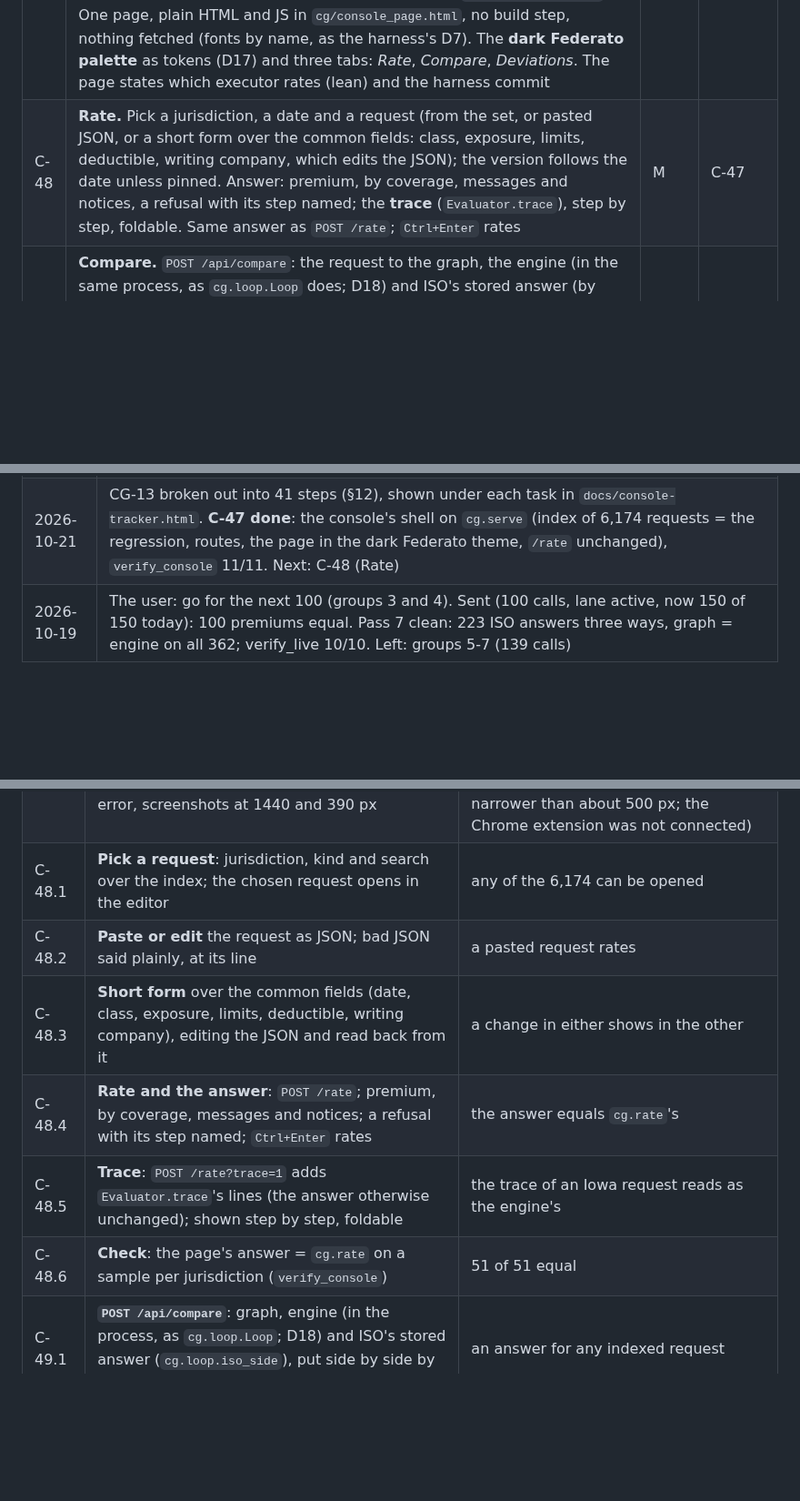
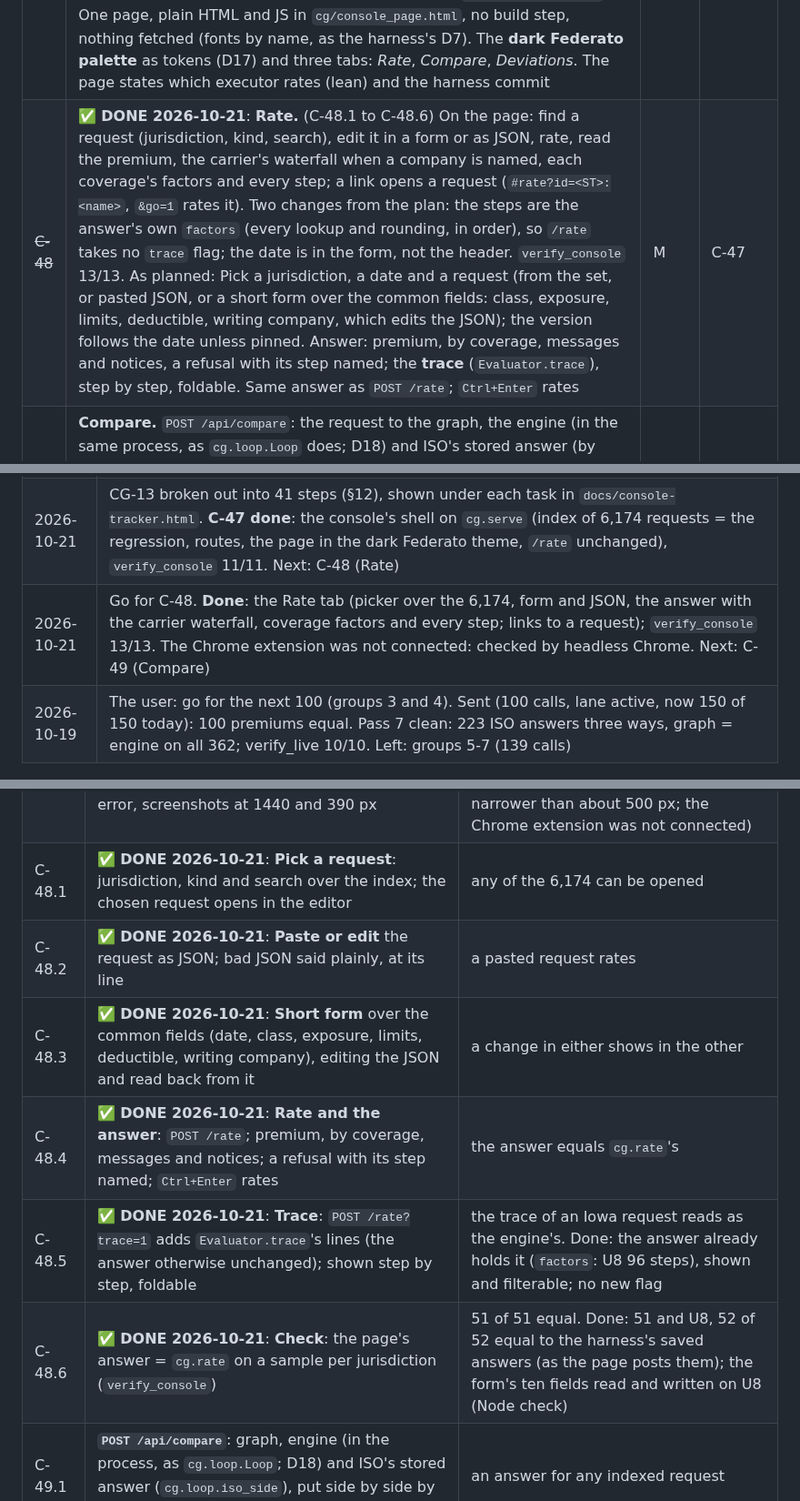
Before and after one commit to Federato/recursive_harness, a Markdown page: docs/ISO-COMPUTE-GRAPH-PLAN.md, 3 parts joined by grey strips. Shown at 91% size. GitHub-like rendering; blank space fills up the shorter version.

Commit message:
ISO compute graph plan copy: C-48 done
Co-Authored-By: Claude Opus 5.5 (1M context) <noreply@anthropic.com>

```diff
--- a/docs/ISO-COMPUTE-GRAPH-PLAN.md
+++ b/docs/ISO-COMPUTE-GRAPH-PLAN.md
@@ -316,7 +316,7 @@ with the user. Starts only with the user's go, after D16-D21 (§12).
 | # | Task | Size | Needs |
 |---|---|---|---|
 | ~~C-47~~ | ✅ **DONE 2026-10-21**: **The shell.** (steps C-47.1 to C-47.6, §12) `python -m cg.serve`, then http://127.0.0.1:8766/: the page (`cg/console_page.html`), `cg/console.py` (the index of all 6,174 requests), the routes; `/rate` unchanged; `tests/verify_console.py` 11/11 (34 tests now). As planned: `cg.serve` also serves the page (`GET /`) and its data: `/api/states` (jurisdictions, editions in scope, the edition in force), `/api/requests?state=` (the regression set's requests, by kind, searchable), `/api/request/<hash>`. One page, plain HTML and JS in `cg/console_page.html`, no build step, nothing fetched (fonts by name, as the harness's D7). The **dark Federato palette** as tokens (D17) and three tabs: *Rate*, *Compare*, *Deviations*. The page states which executor rates (lean) and the harness commit | S | D16, D17 |
-| C-48 | **Rate.** Pick a jurisdiction, a date and a request (from the set, or pasted JSON, or a short form over the common fields: class, exposure, limits, deductible, writing company, which edits the JSON); the version follows the date unless pinned. Answer: premium, by coverage, messages and notices, a refusal with its step named; the **trace** (`Evaluator.trace`), step by step, foldable. Same answer as `POST /rate`; `Ctrl+Enter` rates | M | C-47 |
+| ~~C-48~~ | ✅ **DONE 2026-10-21**: **Rate.** (C-48.1 to C-48.6) On the page: find a request (jurisdiction, kind, search), edit it in a form or as JSON, rate, read the premium, the carrier's waterfall when a company is named, each coverage's factors and every step; a link opens a request (`#rate?id=<ST>:<name>`, `&go=1` rates it). Two changes from the plan: the steps are the answer's own `factors` (every lookup and rounding, in order), so `/rate` takes no `trace` flag; the date is in the form, not the header. `verify_console` 13/13. As planned: Pick a jurisdiction, a date and a request (from the set, or pasted JSON, or a short form over the common fields: class, exposure, limits, deductible, writing company, which edits the JSON); the version follows the date unless pinned. Answer: premium, by coverage, messages and notices, a refusal with its step named; the **trace** (`Evaluator.trace`), step by step, foldable. Same answer as `POST /rate`; `Ctrl+Enter` rates | M | C-47 |
 | C-49 | **Compare.** `POST /api/compare`: the request to the graph, the engine (in the same process, as `cg.loop.Loop` does; D18) and ISO's stored answer (by hash, `cg.loop.iso_side`). Three columns: outcome and premium; below, only the fields that differ, in Signal orange, each placed by §5's table and matched to `docs/KNOWN-GAPS.json` (as `cg.stored.judge`); "all equal" when they are. No stored answer: says so, and offers *Ask ISO* (C-50) | M | C-48, D18 |
 | C-50 | **Ask ISO.** One request to ISO from the page, only after a confirm that names the request and the lane's count today; through the harness's ledger (lane `active`, origin `iso-compute-graph`, as `cg.live`), stopping at the lane's cap. ISO's answer is stored as `cg.live`'s are, so the request has a stored answer from then on and *Compare* shows it. Each click is one group of one (D19) | M | C-49, D19 |
 | C-51 | **Deviations: authoring.** List the carriers' filings (`Carriers\<group>\<company>\authored`) and open one read-only: its rows (target, scope, value, mode, citation), dates and status. *New draft* copies a filing (or starts empty) into the **draft root** (D20, `results/console/carriers`, never the real one); rows edited, added and removed in a table; *Validate* and *Compile* run the harness's own `deviations` code (`validate`, `compile_filing`, `show`), every problem listed against its row; *Diff* against the filing it came from and against ISO's values (`diff_versions`, `diff_iso`); *Promote* a validated draft into the real `authored` folder as a new draft version (D20). First: find how the harness rates a draft (`impact --draft`); if a draft cannot be compiled without a harness change, that change is logged in the harness for the user's go | M-L | C-47, D20, D21 |
@@ -429,6 +429,7 @@ answers in its answer store (§5, step 3).
 | 2026-10-21 | The user asked for a plan for a small UI: rate on the graph, test against the harness and ISO, implement deviations, in the dark Federato theme. Planned as **CG-13** (C-47 to C-54, 4-6 days, §12); D16-D21 proposed, awaiting the user |
 | 2026-10-21 | The user took D16-D21, one at a time: all as proposed but D20 (drafts here, **plus a *Promote* button** that writes a validated draft into the real `authored` folder as a new draft version, after a confirm). **Go for all of CG-13**, stopping where a harness change or a live call needs a go, and at the gate. Next: C-47 |
 | 2026-10-21 | CG-13 broken out into 41 steps (§12), shown under each task in `docs/console-tracker.html`. **C-47 done**: the console's shell on `cg.serve` (index of 6,174 requests = the regression, routes, the page in the dark Federato theme, `/rate` unchanged), `verify_console` 11/11. Next: C-48 (Rate) |
+| 2026-10-21 | Go for C-48. **Done**: the Rate tab (picker over the 6,174, form and JSON, the answer with the carrier waterfall, coverage factors and every step; links to a request); `verify_console` 13/13. The Chrome extension was not connected: checked by headless Chrome. Next: C-49 (Compare) |
 | 2026-10-19 | The user: go for the next 100 (groups 3 and 4). Sent (100 calls, lane active, now 150 of 150 today): 100 premiums equal. Pass 7 clean: 223 ISO answers three ways, graph = engine on all 362; verify_live 10/10. Left: groups 5-7 (139 calls) |
 
 ## 11. GL in every jurisdiction (CG-9 to CG-12, added 2026-10-19)
@@ -522,12 +523,12 @@ or `🟡 **IN PROGRESS**`; the console tracker shows them under their task):
 | C-47.4 | ✅ **DONE 2026-10-21**: **Theme** (D17): the dark tokens on `:root`, type (Reckless, Case, fallbacks), primary button in teal, secondary, inputs, tables, pills, the orange difference style; phone width with a 16 px gutter, no sideways scroll | every component on one sample strip in the page, checked by eye at 1440 and 390 px |
 | C-47.5 | ✅ **DONE 2026-10-21**: **Health for the header**: `GET /api/about` (executor, harness commit, editions kept, process memory) | the header shows them. Done: the endpoint holds ~1 GB once 6 editions are kept (lean indexes), for C-53's risk row |
 | C-47.6 | ✅ **DONE 2026-10-21**: **Check.** `tests/verify_console.py` begun with the shell's checks (routes, index counts, `/rate` unchanged); the page in Chrome: no console error, screenshots at 1440 and 390 px | the test passes; screenshots in `results/console/shots`. Done: 11/11; no console error; 1440 px and 390 px (the 390 px view taken in a 390 px frame: headless Chrome will not lay a page out narrower than about 500 px; the Chrome extension was not connected) |
-| C-48.1 | **Pick a request**: jurisdiction, kind and search over the index; the chosen request opens in the editor | any of the 6,174 can be opened |
-| C-48.2 | **Paste or edit** the request as JSON; bad JSON said plainly, at its line | a pasted request rates |
-| C-48.3 | **Short form** over the common fields (date, class, exposure, limits, deductible, writing company), editing the JSON and read back from it | a change in either shows in the other |
-| C-48.4 | **Rate and the answer**: `POST /rate`; premium, by coverage, messages and notices; a refusal with its step named; `Ctrl+Enter` rates | the answer equals `cg.rate`'s |
-| C-48.5 | **Trace**: `POST /rate?trace=1` adds `Evaluator.trace`'s lines (the answer otherwise unchanged); shown step by step, foldable | the trace of an Iowa request reads as the engine's |
-| C-48.6 | **Check**: the page's answer = `cg.rate` on a sample per jurisdiction (`verify_console`) | 51 of 51 equal |
+| C-48.1 | ✅ **DONE 2026-10-21**: **Pick a request**: jurisdiction, kind and search over the index; the chosen request opens in the editor | any of the 6,174 can be opened |
+| C-48.2 | ✅ **DONE 2026-10-21**: **Paste or edit** the request as JSON; bad JSON said plainly, at its line | a pasted request rates |
+| C-48.3 | ✅ **DONE 2026-10-21**: **Short form** over the common fields (date, class, exposure, limits, deductible, writing company), editing the JSON and read back from it | a change in either shows in the other |
+| C-48.4 | ✅ **DONE 2026-10-21**: **Rate and the answer**: `POST /rate`; premium, by coverage, messages and notices; a refusal with its step named; `Ctrl+Enter` rates | the answer equals `cg.rate`'s |
+| C-48.5 | ✅ **DONE 2026-10-21**: **Trace**: `POST /rate?trace=1` adds `Evaluator.trace`'s lines (the answer otherwise unchanged); shown step by step, foldable | the trace of an Iowa request reads as the engine's. Done: the answer already holds it (`factors`: U8 96 steps), shown and filterable; no new flag |
+| C-48.6 | ✅ **DONE 2026-10-21**: **Check**: the page's answer = `cg.rate` on a sample per jurisdiction (`verify_console`) | 51 of 51 equal. Done: 51 and U8, 52 of 52 equal to the harness's saved answers (as the page posts them); the form's ten fields read and written on U8 (Node check) |
 | C-49.1 | **`POST /api/compare`**: graph, engine (in the process, as `cg.loop.Loop`; D18) and ISO's stored answer (`cg.loop.iso_side`), put side by side by `cg.loop.three_way` | an answer for any indexed request |
 | C-49.2 | **Judged**: each difference placed by §5's table and matched to `docs/KNOWN-GAPS.json`, as `cg.stored.judge` | the verdicts equal pass 32's for the same requests |
 | C-49.3 | **The view**: three columns (outcome, premium); below, only the fields that differ, in orange, with their finding; "all equal" when so | read at a glance on U8 and a NY request |
```
